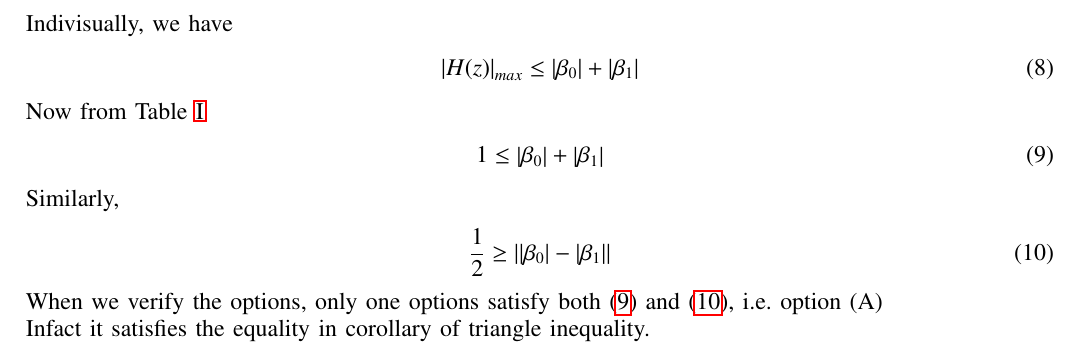
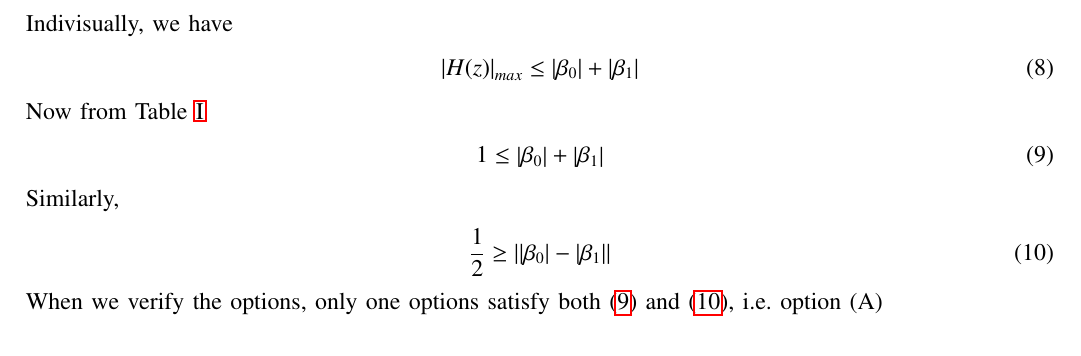
Before and after one commit to aditidure17/signals-and-system, a LaTeX paper (gate/2022/BM/39/main.tex): part of page 2 of 2, cut so that both start at the same text. Compiled offline with pdfLaTeX; a missing font is replaced by an installed copy or a similar font; a LaTeX package or settings file that is missing is left out.

Commit message:
Add files via upload

```diff
--- a/gate/2022/BM/39/main.tex
+++ b/gate/2022/BM/39/main.tex
@@ -183,7 +183,6 @@ Similarly,
 \frac{1}{2} \geq \abs{\abs{\beta_0}-\abs{\beta_1}} \label {eq:GATE22BM39.3}
 \end{align}
 When we verify the options, only one options satisfy both \eqref{eq:GATE22BM39.2} and \eqref{eq:GATE22BM39.3}, i.e. option (A) \\
-Infact it satisfies the equality in corollary of triangle inequality.
 
 
 
```
Also changed, not shown: gate/2022/BM/39/main.pdf, 1 other file.
